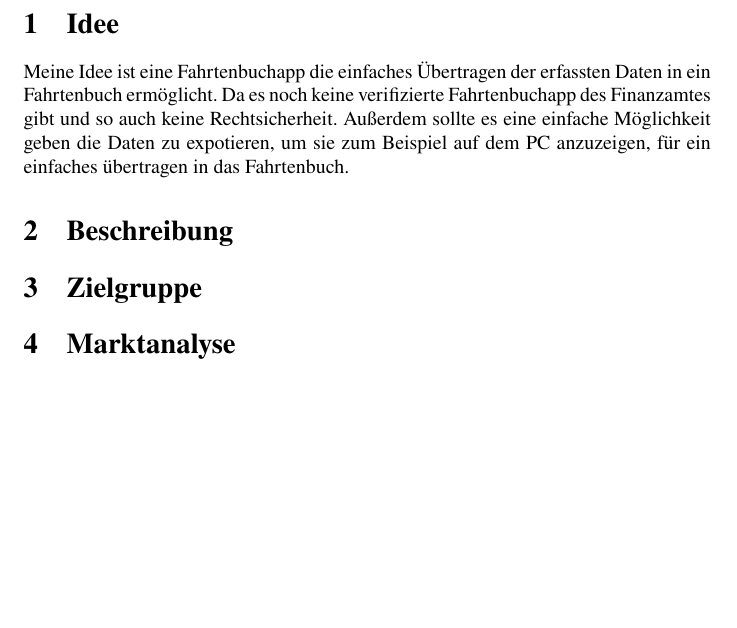
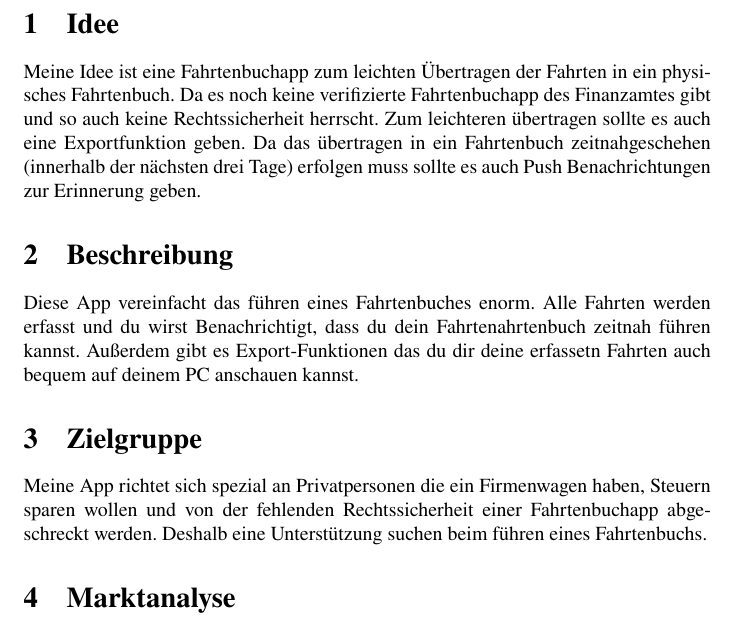
Before and after one commit to osti11/logbook, a LaTeX document (documentation/documentation.tex): part of page 3 of 3, cut so that both start at the same text, the shorter picture padded with empty space. Compiled offline with pdfLaTeX.

Commit message:
add idea to documentation

```diff
--- a/documentation/documentation.tex
+++ b/documentation/documentation.tex
@@ -23,14 +23,27 @@
 \pagebreak          %Seitenumbruch
 
 \section{Idee}
-Meine Idee ist eine Fahrtenbuchapp die einfaches Übertragen der erfassten Daten in ein Fahrtenbuch ermöglicht.
-Da es noch keine verifizierte Fahrtenbuchapp des Finanzamtes gibt und so auch keine Rechtsicherheit.
-Außerdem sollte es eine einfache Möglichkeit geben die Daten zu expotieren, um sie zum Beispiel auf dem
-PC anzuzeigen, für ein einfaches übertragen in das Fahrtenbuch.
+Meine Idee ist eine Fahrtenbuchapp zum leichten Übertragen
+der Fahrten in ein physisches Fahrtenbuch.
+Da es noch keine verifizierte Fahrtenbuchapp
+des Finanzamtes gibt und so auch keine Rechtssicherheit herrscht.
+Zum leichteren übertragen sollte es auch eine Exportfunktion geben.
+Da das übertragen in ein Fahrtenbuch zeitnahgeschehen (innerhalb der
+nächsten drei Tage) erfolgen muss sollte es auch Push Benachrichtungen
+zur Erinnerung geben.
 
 \section{Beschreibung}
+Diese App vereinfacht das führen eines Fahrtenbuches enorm.
+Alle Fahrten werden erfasst und du wirst Benachrichtigt, dass du dein
+Fahrtenahrtenbuch zeitnah führen kannst.
+Außerdem gibt es Export-Funktionen das du dir deine erfassetn Fahrten
+auch bequem auf deinem PC anschauen kannst.
 
 \section{Zielgruppe}
+Meine App richtet sich spezial an Privatpersonen die ein Firmenwagen haben,
+Steuern sparen wollen und von der fehlenden Rechtssicherheit einer Fahrtenbuchapp
+abgeschreckt werden. Deshalb eine Unterstützung suchen beim führen eines Fahrtenbuchs.
+
 
 \section{Marktanalyse}
 So gut wie alles Kostenpflichtig.
```
Also changed, not shown: documentation/documentation.pdf.
